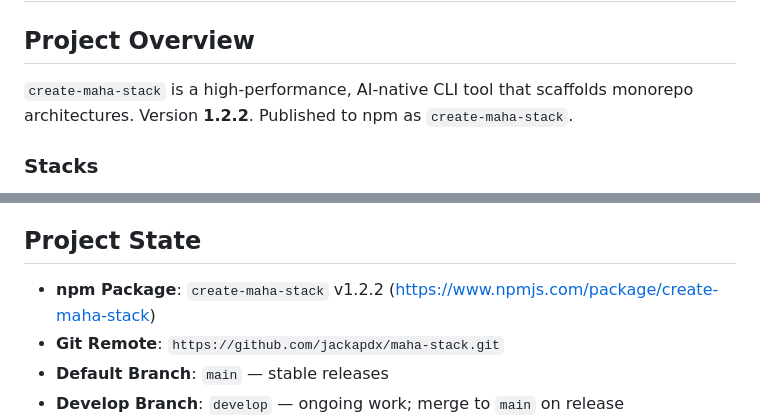
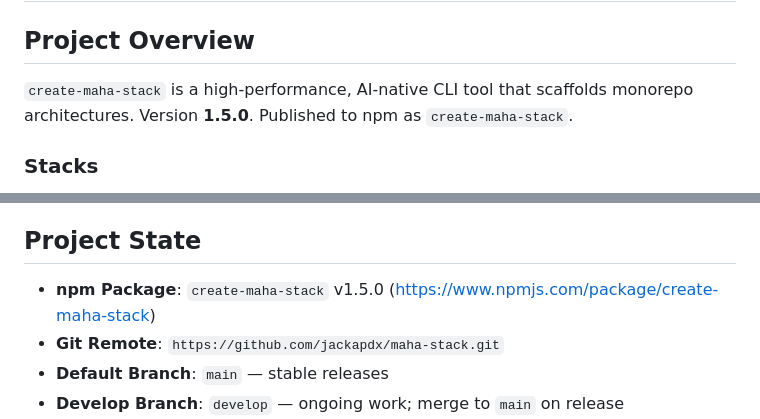
Before and after one commit to jackapdx/maha-stack, a Markdown page: AGENTS.md, 2 parts joined by grey strips. Drawn GitHub-style.

Commit message:
docs: update version references to v1.5.0 in AGENTS.md

```diff
--- a/AGENTS.md
+++ b/AGENTS.md
@@ -1,7 +1,7 @@
 # OpenCode Agent Instructions for create-maha-stack
 
 ## Project Overview
-`create-maha-stack` is a high-performance, AI-native CLI tool that scaffolds monorepo architectures. Version **1.2.2**. Published to npm as `create-maha-stack`.
+`create-maha-stack` is a high-performance, AI-native CLI tool that scaffolds monorepo architectures. Version **1.5.0**. Published to npm as `create-maha-stack`.
 
 ### Stacks
 1. **Maha-Perf**: Speed-optimized. **Hono** (API), **Svelte 5** (Web/Vite 8), **tRPC v11**, **ArkType**, **Turborepo**, **Bun** (locked).
@@ -112,7 +112,7 @@ Because of step 2, **never place design-tokens files in per-stack template direc
 - Consolidation of logic into clean abstractions is preferred over threading state across layers.
 
 ## Project State
-- **npm Package**: `create-maha-stack` v1.2.2 (https://www.npmjs.com/package/create-maha-stack)
+- **npm Package**: `create-maha-stack` v1.5.0 (https://www.npmjs.com/package/create-maha-stack)
 - **Git Remote**: `https://github.com/jackapdx/maha-stack.git`
 - **Default Branch**: `main` — stable releases
 - **Develop Branch**: `develop` — ongoing work; merge to `main` on release
```
